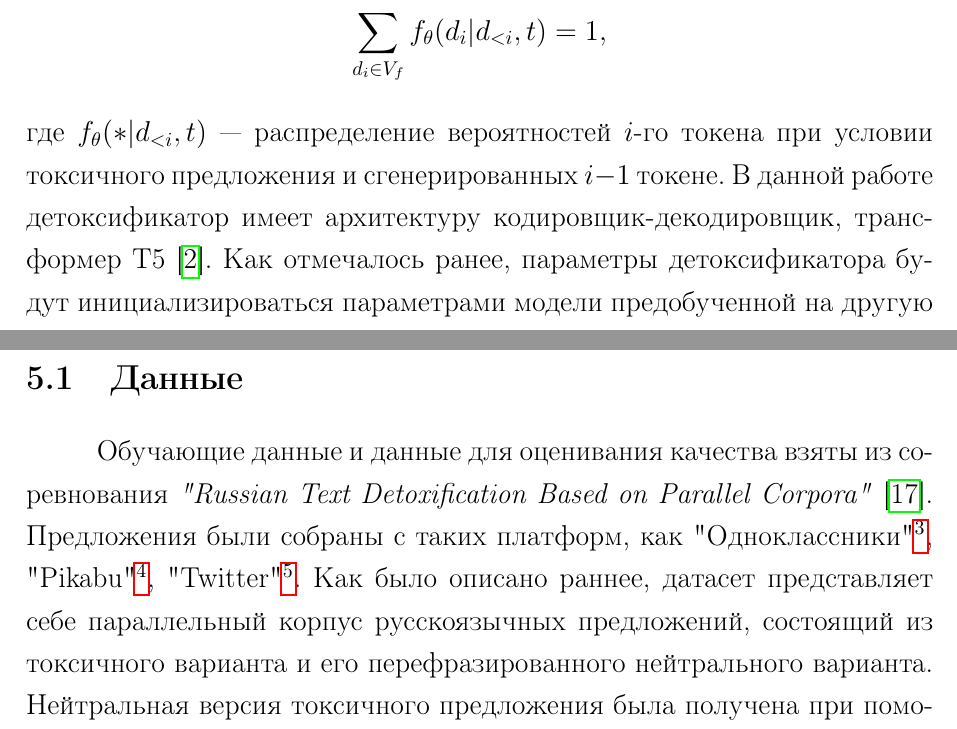
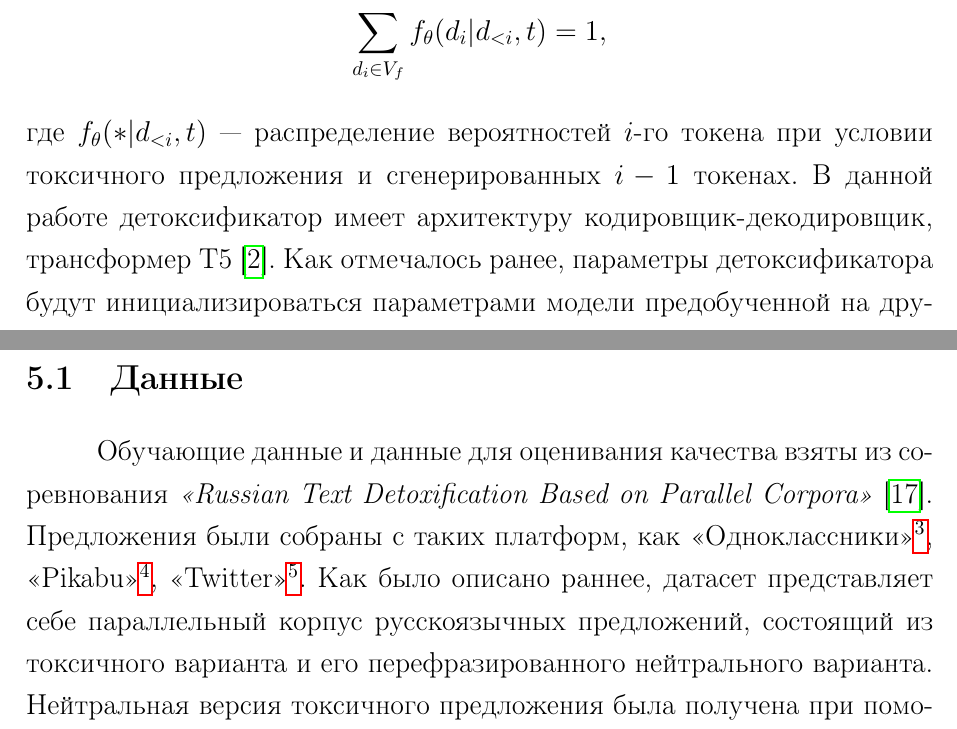
Before and after one commit to intsystems/Pilkevich-BS-Thesis, a LaTeX paper (docs/main.tex, which reads docs/02_problem_statement.tex, docs/05_experiments.tex): two parts of pages 8 and 19 of 27, joined at a grey line, cut so that both start at the same text. Compiled offline with pdfLaTeX.

Commit message:
fix misspelling

```diff
--- a/docs/02_problem_statement.tex
+++ b/docs/02_problem_statement.tex
@@ -28,7 +28,7 @@
     f_{\theta}(* | d_{<i}, t) \in [0, 1]^{|V_f|}, \\
     \sum_{d_i \in V_f} f_\theta(d_i | d_{<i}, t) = 1,
 \end{gather*}
-где $f_{\theta}(* | d_{<i}, t)$~--- распределение вероятностей $i$-го токена при условии токсичного предложения и сгенерированных $i-1$ токене.
+где $f_{\theta}(* | d_{<i}, t)$~--- распределение вероятностей $i$-го токена при условии токсичного предложения и сгенерированных $i-1$ токенах.
 В данной работе детоксификатор имеет архитектуру кодировщик-декодировщик, трансформер T5\cite{t5}.
 Как отмечалось ранее, параметры детоксификатора будут инициализироваться параметрами модели предобученной на другую задачу.
 Мотивация такой инициализации заключается в том, что предобученная модель обучалась на корпусе текстов в разы больше и у неё сформировалось <<понимание>> языка.
--- a/docs/05_experiments.tex
+++ b/docs/05_experiments.tex
@@ -1,9 +1,9 @@
 \subsection{Данные}
-Обучающие данные и данные для оценивания качества взяты из соревнования \textit{"Russian Text Detoxification Based on Parallel Corpora"} \cite{russe_data}.
+Обучающие данные и данные для оценивания качества взяты из соревнования \textit{<<Russian Text Detoxification Based on Parallel Corpora>>} \cite{russe_data}.
 Предложения были собраны с таких платформ, как
-"Одноклассники"\footnote{\url{https://www.kaggle.com/datasets/alexandersemiletov/toxic-russian-comments}},
-"Pikabu"\footnote{\url{https://www.kaggle.com/datasets/blackmoon/russian-language-toxic-comments}},
-"Twitter"\footnote{\url{http://study.mokoron.com/}}.
+<<Одноклассники>>\footnote{\url{https://www.kaggle.com/datasets/alexandersemiletov/toxic-russian-comments}},
+<<Pikabu>>\footnote{\url{https://www.kaggle.com/datasets/blackmoon/russian-language-toxic-comments}},
+<<Twitter>>\footnote{\url{http://study.mokoron.com/}}.
 Как было описано раннее, датасет представляет себе параллельный корпус русскоязычных предложений, состоящий из токсичного варианта и его перефразированного нейтрального варианта.
 Нейтральная версия токсичного предложения была получена при помощи толокерской разметки\footnote{\url{https://toloka.yandex.ru/}}.
 У каждого токсичного предложения имеется от одного до трёх нейтральных вариантов.
```
Also changed, not shown: docs/03_related_work.tex (+2 -2 lines), docs/main.pdf, docs/02_problem_statement.tex (2 more changed lines).
